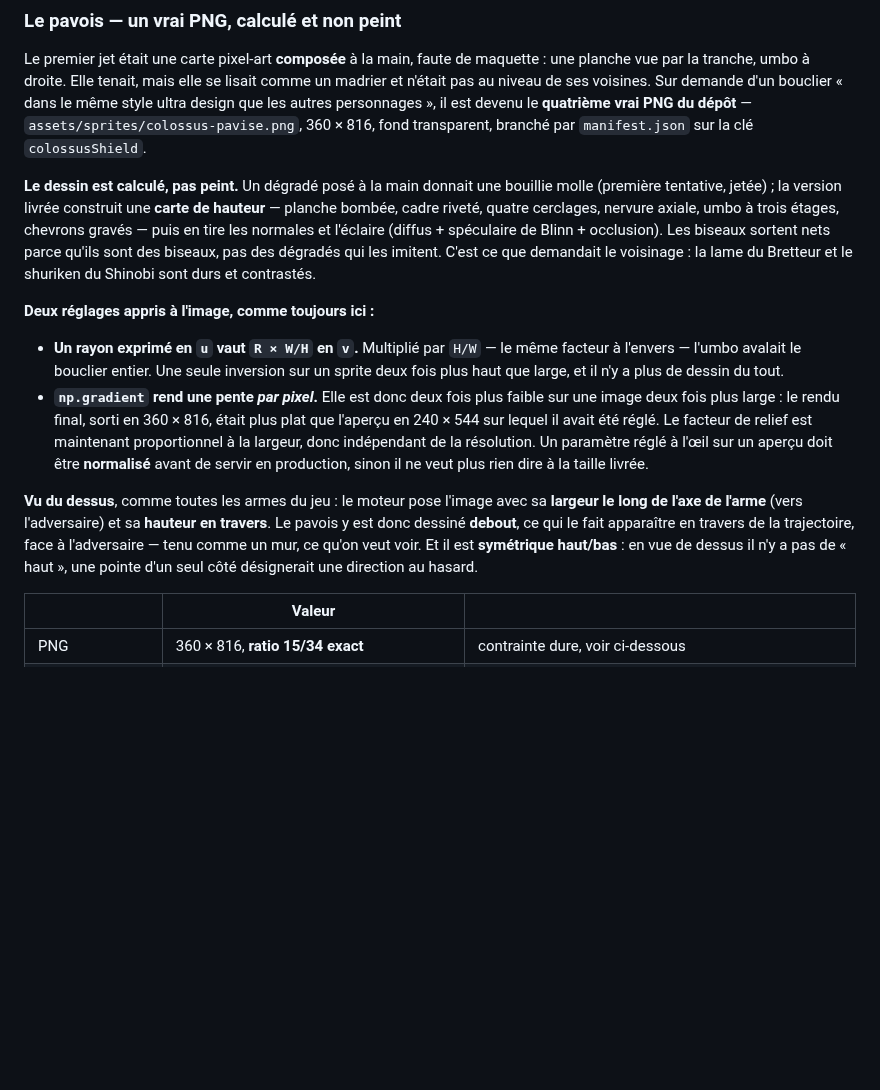
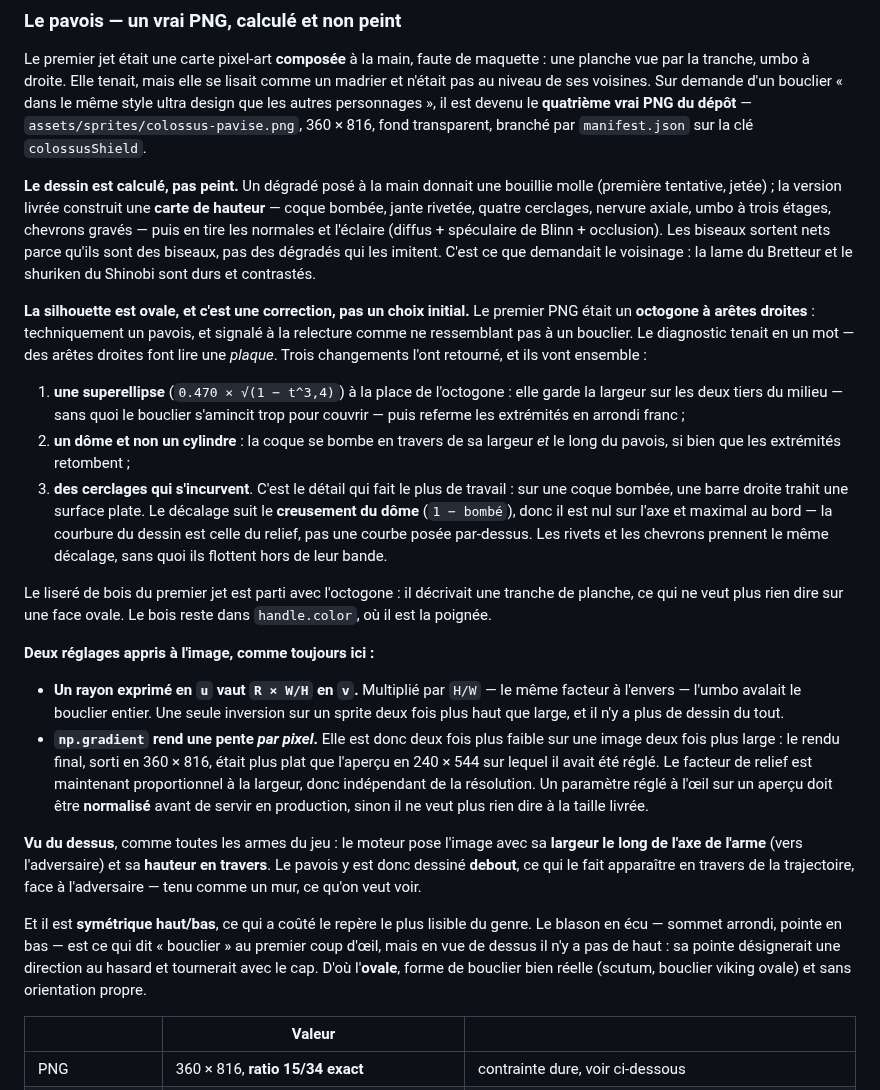
Before and after one commit to sebistarrr/test2, a Markdown page: docs/FICHES.md, the part around the change. GitHub-like rendering; blank space fills up the shorter version.

Commit message:
Pavois : silhouette ovale et coque bombée — il ne ressemblait pas à un bouclier
Retour de relecture, et le diagnostic tenait en un mot : le premier PNG était
un octogone à **arêtes droites**, et des arêtes droites font lire une plaque,
pas un bouclier. Trois changements, qui ne valent qu'ensemble :

  1. SUPERELLIPSE à la place de l'octogone (0.470 x sqrt(1 - t^3,4)). Elle
     garde la largeur sur les deux tiers du milieu — sans quoi le bouclier
     s'amincit trop pour couvrir — puis referme les extrémités en arrondi.

  2. DÔME et non cylindre : la coque se bombe en travers de sa largeur ET le
     long du pavois, si bien que les extrémités retombent.

  3. CERCLAGES INCURVÉS, et c'est le détail qui fait le plus de travail : sur
     une coque bombée, une barre droite trahit une surface plate. Le décalage
     suit le creusement du dôme (1 - bombé), donc il est nul sur l'axe et
     maximal au bord — la courbure du dessin est celle du relief, pas une
     courbe posée par-dessus. Rivets et chevrons prennent le même décalage,
     sans quoi ils flottent hors de leur bande.

S'ajoutent une vraie jante séparée de la coque par une gorge (sans elle la
coque bombée se lit comme un galet) et un contraste relevé pour que le galbe
se voie.

Le liseré de bois part avec l'octogone : il décrivait une tranche de planche,
ce qui ne veut plus rien dire sur une face ovale. Le bois reste dans
`handle.color`, où il est la poignée.

Symétrie haut/bas conservée, et elle coûte le repère le plus lisible du genre :
le blason en écu (sommet arrondi, pointe en bas) est ce qui dit « bouclier » au
premier coup d'œil, mais en vue de dessus il n'y a pas de haut — sa pointe
désignerait une direction au hasard et tournerait avec le cap. D'où l'ovale,
forme de bouclier bien réelle et sans orientation propre.

PNG ramené de 360x816 à 270x612 (250 -> 166 Ko) : indiscernable à la taille
d'affichage (45x102), et le ratio 15/34 reste exact.

Vérifications : matrice identique au caractère près ; diff de fiche-snapshot
confiné à colossusShield et iconPavise, w/h inchangés ; fiche-check et
lang-check verts ; captures régénérées.

Co-Authored-By: Claude Opus 5 <noreply@anthropic.com>
Claude-Session: https://claude.ai/code/session_01Qq7UwkSQNKCFC8eP56ocmN

```diff
--- a/docs/FICHES.md
+++ b/docs/FICHES.md
@@ -1878,12 +1878,34 @@ est devenu le **quatrième vrai PNG du dépôt** —
 
 **Le dessin est calculé, pas peint.** Un dégradé posé à la main donnait une
 bouillie molle (première tentative, jetée) ; la version livrée construit une
-**carte de hauteur** — planche bombée, cadre riveté, quatre cerclages, nervure
+**carte de hauteur** — coque bombée, jante rivetée, quatre cerclages, nervure
 axiale, umbo à trois étages, chevrons gravés — puis en tire les normales et
 l'éclaire (diffus + spéculaire de Blinn + occlusion). Les biseaux sortent nets
 parce qu'ils sont des biseaux, pas des dégradés qui les imitent. C'est ce que
 demandait le voisinage : la lame du Bretteur et le shuriken du Shinobi sont durs
 et contrastés.
+
+**La silhouette est ovale, et c'est une correction, pas un choix initial.** Le
+premier PNG était un **octogone à arêtes droites** : techniquement un pavois, et
+signalé à la relecture comme ne ressemblant pas à un bouclier. Le diagnostic
+tenait en un mot — des arêtes droites font lire une *plaque*. Trois changements
+l'ont retourné, et ils vont ensemble :
+
+1. **une superellipse** (`0.470 × √(1 − t^3,4)`) à la place de l'octogone : elle
+   garde la largeur sur les deux tiers du milieu — sans quoi le bouclier
+   s'amincit trop pour couvrir — puis referme les extrémités en arrondi franc ;
+2. **un dôme et non un cylindre** : la coque se bombe en travers de sa largeur
+   *et* le long du pavois, si bien que les extrémités retombent ;
+3. **des cerclages qui s'incurvent**. C'est le détail qui fait le plus de
+   travail : sur une coque bombée, une barre droite trahit une surface plate. Le
+   décalage suit le **creusement du dôme** (`1 − bombé`), donc il est nul sur
+   l'axe et maximal au bord — la courbure du dessin est celle du relief, pas une
+   courbe posée par-dessus. Les rivets et les chevrons prennent le même
+   décalage, sans quoi ils flottent hors de leur bande.
+
+Le liseré de bois du premier jet est parti avec l'octogone : il décrivait une
+tranche de planche, ce qui ne veut plus rien dire sur une face ovale. Le bois
+reste dans `handle.color`, où il est la poignée.
 
 **Deux réglages appris à l'image, comme toujours ici :**
 
@@ -1903,8 +1925,14 @@ et contrastés.
 **largeur le long de l'axe de l'arme** (vers l'adversaire) et sa **hauteur en
 travers**. Le pavois y est donc dessiné **debout**, ce qui le fait apparaître en
 travers de la trajectoire, face à l'adversaire — tenu comme un mur, ce qu'on
-veut voir. Et il est **symétrique haut/bas** : en vue de dessus il n'y a pas de
-« haut », une pointe d'un seul côté désignerait une direction au hasard.
+veut voir.
+
+Et il est **symétrique haut/bas**, ce qui a coûté le repère le plus lisible du
+genre. Le blason en écu — sommet arrondi, pointe en bas — est ce qui dit
+« bouclier » au premier coup d'œil, mais en vue de dessus il n'y a pas de haut :
+sa pointe désignerait une direction au hasard et tournerait avec le cap. D'où
+l'**ovale**, forme de bouclier bien réelle (scutum, bouclier viking ovale) et
+sans orientation propre.
 
 | | Valeur | |
 | --- | --- | --- |
```
Also changed, not shown: README.md (+1 -1 lines), assets/sprites/colossus-pavise.png, docs/capture-colosse.png, docs/capture-selection.png, 1 other file.
